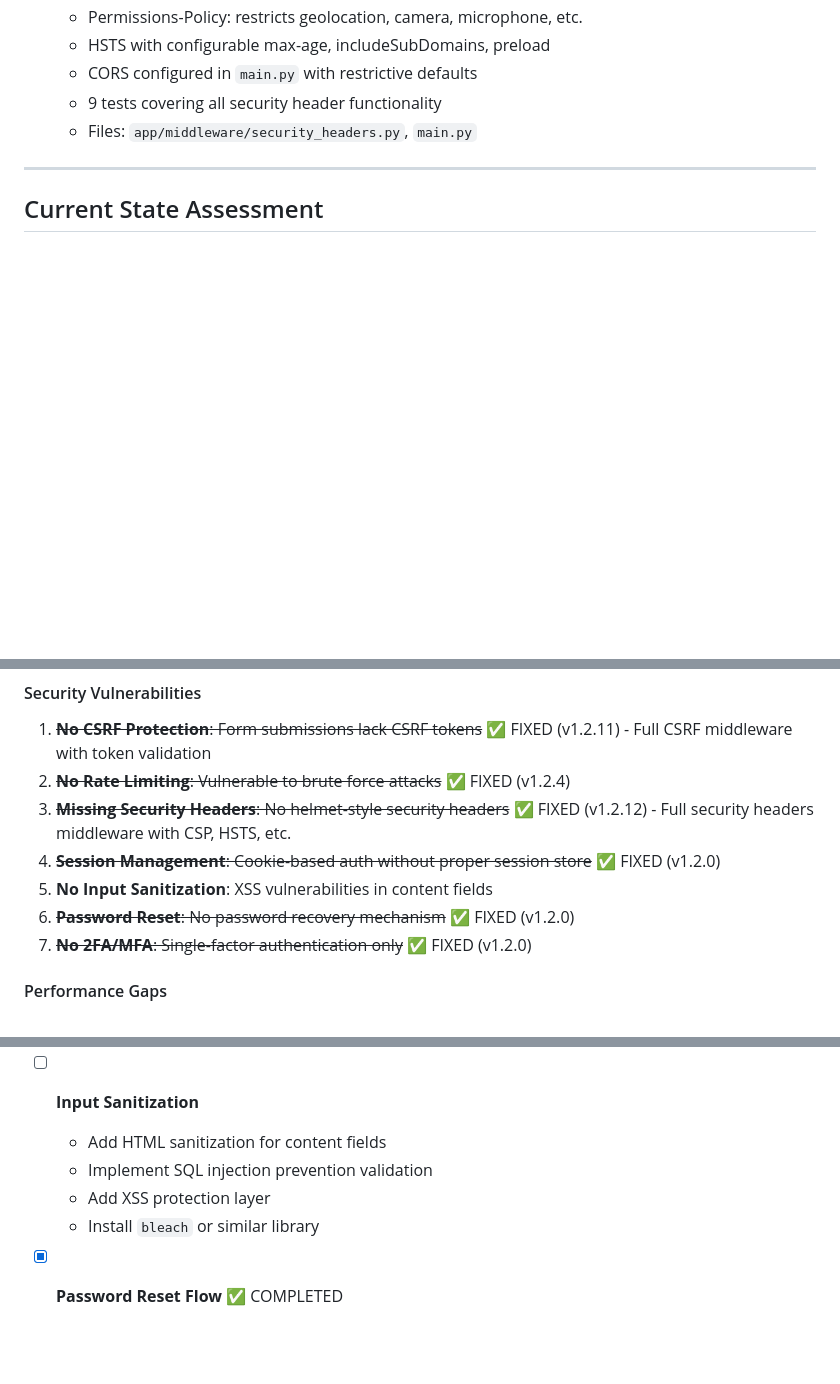
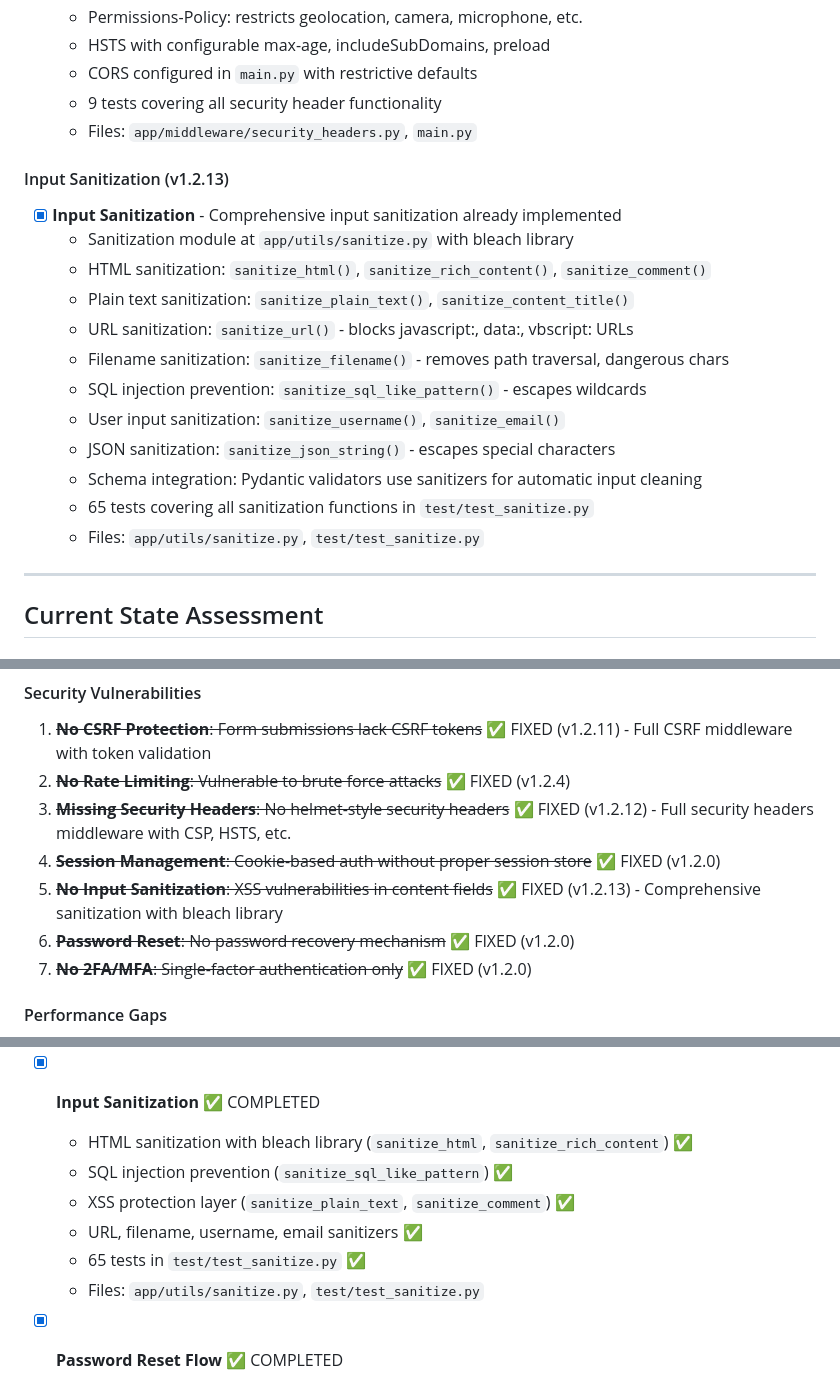
Before and after one commit to TurtleWithGlasses/cms-project, a Markdown page: ROADMAP.md, 3 parts joined by grey strips. Drawn GitHub-style; blank space fills up the shorter version.

Commit message:
docs: mark input sanitization as complete in roadmap
- Document existing comprehensive input sanitization in v1.2.13
- HTML sanitization with bleach library (sanitize_html, sanitize_rich_content)
- SQL injection prevention (sanitize_sql_like_pattern)
- XSS protection layer with plain text and comment sanitizers
- URL, filename, username, email sanitization functions
- 65 tests passing in test/test_sanitize.py
- Mark "No Input Sanitization" critical issue as fixed

Co-Authored-By: Claude Opus 4.5 <noreply@anthropic.com>

```diff
--- a/ROADMAP.md
+++ b/ROADMAP.md
@@ -177,6 +177,20 @@ The following major features and improvements have been completed:
   - 9 tests covering all security header functionality
   - Files: `app/middleware/security_headers.py`, `main.py`
 
+#### Input Sanitization (v1.2.13)
+- [x] **Input Sanitization** - Comprehensive input sanitization already implemented
+  - Sanitization module at `app/utils/sanitize.py` with bleach library
+  - HTML sanitization: `sanitize_html()`, `sanitize_rich_content()`, `sanitize_comment()`
+  - Plain text sanitization: `sanitize_plain_text()`, `sanitize_content_title()`
+  - URL sanitization: `sanitize_url()` - blocks javascript:, data:, vbscript: URLs
+  - Filename sanitization: `sanitize_filename()` - removes path traversal, dangerous chars
+  - SQL injection prevention: `sanitize_sql_like_pattern()` - escapes wildcards
+  - User input sanitization: `sanitize_username()`, `sanitize_email()`
+  - JSON sanitization: `sanitize_json_string()` - escapes special characters
+  - Schema integration: Pydantic validators use sanitizers for automatic input cleaning
+  - 65 tests covering all sanitization functions in `test/test_sanitize.py`
+  - Files: `app/utils/sanitize.py`, `test/test_sanitize.py`
+
 ---
 
 ## Current State Assessment
@@ -205,7 +219,7 @@ The following major features and improvements have been completed:
 2. ~~**No Rate Limiting**: Vulnerable to brute force attacks~~ ✅ FIXED (v1.2.4)
 3. ~~**Missing Security Headers**: No helmet-style security headers~~ ✅ FIXED (v1.2.12) - Full security headers middleware with CSP, HSTS, etc.
 4. ~~**Session Management**: Cookie-based auth without proper session store~~ ✅ FIXED (v1.2.0)
-5. **No Input Sanitization**: XSS vulnerabilities in content fields
+5. ~~**No Input Sanitization**: XSS vulnerabilities in content fields~~ ✅ FIXED (v1.2.13) - Comprehensive sanitization with bleach library
 6. ~~**Password Reset**: No password recovery mechanism~~ ✅ FIXED (v1.2.0)
 7. ~~**No 2FA/MFA**: Single-factor authentication only~~ ✅ FIXED (v1.2.0)
 
@@ -290,11 +304,13 @@ The following major features and improvements have been completed:
   - 9 tests passing for security headers ✅
   - Files: `app/middleware/security_headers.py`, `main.py`
 
-- [ ] **Input Sanitization**
-  - Add HTML sanitization for content fields
-  - Implement SQL injection prevention validation
-  - Add XSS protection layer
-  - Install `bleach` or similar library
+- [x] **Input Sanitization** ✅ COMPLETED
+  - HTML sanitization with bleach library (`sanitize_html`, `sanitize_rich_content`) ✅
+  - SQL injection prevention (`sanitize_sql_like_pattern`) ✅
+  - XSS protection layer (`sanitize_plain_text`, `sanitize_comment`) ✅
+  - URL, filename, username, email sanitizers ✅
+  - 65 tests in `test/test_sanitize.py` ✅
+  - Files: `app/utils/sanitize.py`, `test/test_sanitize.py`
 
 - [x] **Password Reset Flow** ✅ COMPLETED
   - Create password reset request endpoint ✅
```
Also changed, not shown: other parts of ROADMAP.md (+1 -1 lines).
